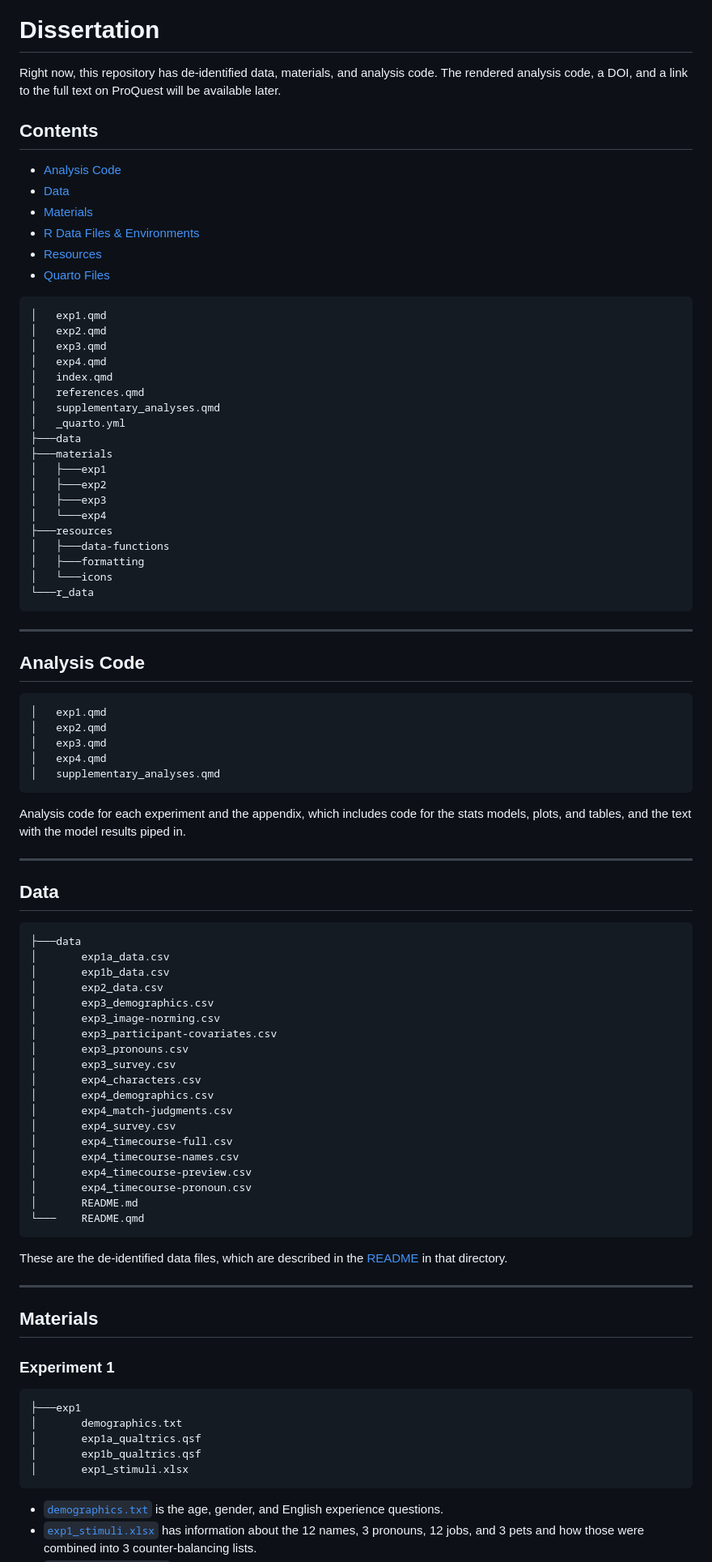
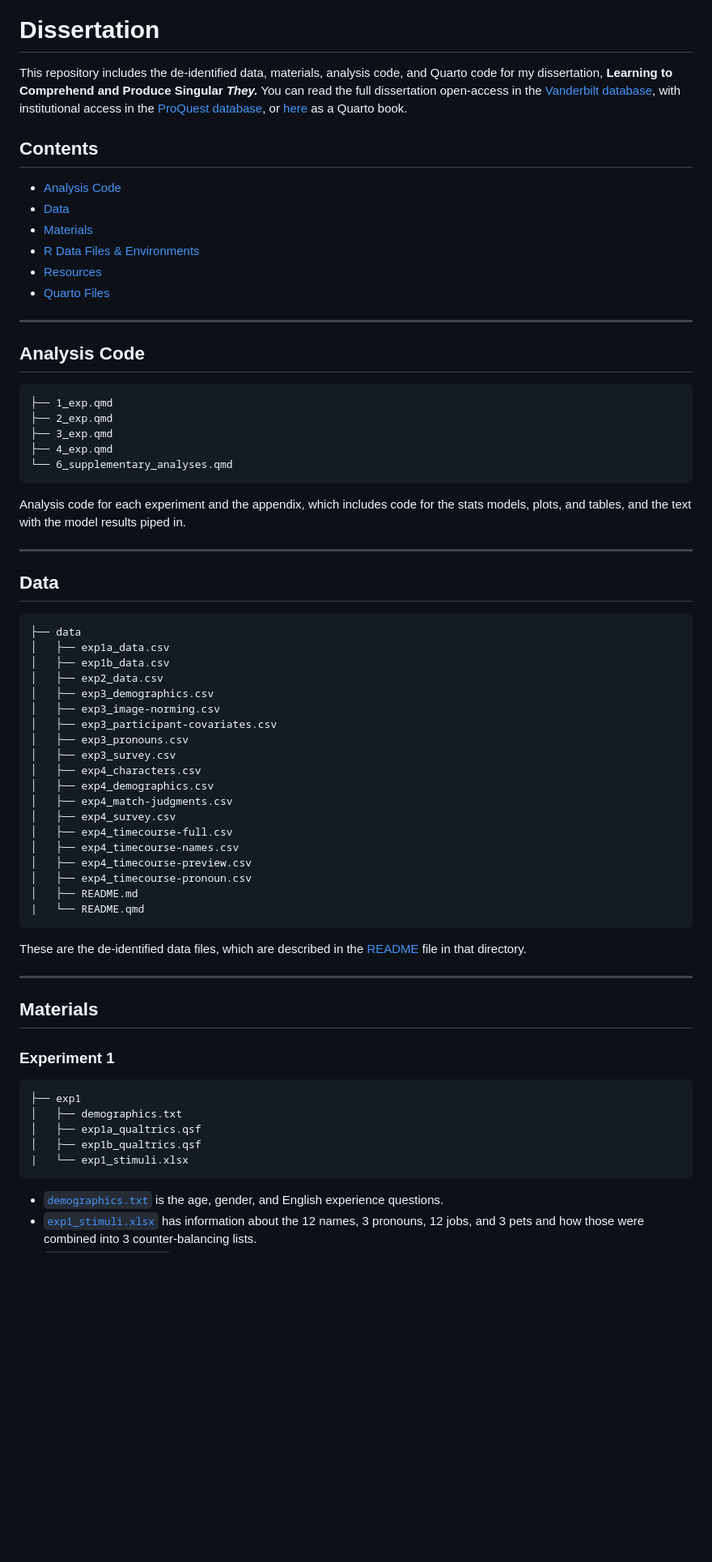
Before and after one commit to bethanyhgardner/dissertation, a Markdown page: README.md, the part around the change printed below. Shown: that part at 81% size. Rendered like a GitHub page; blank space fills up the shorter version.

````diff
--- a/README.md
+++ b/README.md
@@ -2,7 +2,8 @@
 
 # Dissertation
 
-Right now, this repository has de-identified data, materials, and analysis code. The rendered analysis code, a DOI, and a link to the full text on ProQuest will be available later.
+This repository includes the de-identified data, materials, analysis code, and Quarto code for my dissertation, **Learning to Comprehend and Produce Singular** ***They.*** You can read the full dissertation open-access in the [Vanderbilt database](http://hdl.handle.net/1803/18385), with institutional access in the [ProQuest database](https://www.proquest.com/docview/2864824940), or [here](https://bethanyhgardner.github.io/dissertation/) as a Quarto book.
+
 
 ## Contents
 
@@ -13,38 +14,16 @@ Right now, this repository has de-identified data, materials, and analysis code.
 *	[Resources](#resources)
 *	[Quarto Files](#quarto-files)
 
-```
-│   exp1.qmd
-│   exp2.qmd
-│   exp3.qmd
-│   exp4.qmd
-│   index.qmd
-│   references.qmd
-│   supplementary_analyses.qmd
-│   _quarto.yml
-├───data
-├───materials
-│   ├───exp1
-│   ├───exp2
-│   ├───exp3
-│   └───exp4
-├───resources
-│   ├───data-functions
-│   ├───formatting
-│   └───icons
-└───r_data
-```
-
 ---
 
 ## Analysis Code
 
 ```
-│   exp1.qmd
-│   exp2.qmd
-│   exp3.qmd
-│   exp4.qmd
-│   supplementary_analyses.qmd
+├── 1_exp.qmd
+├── 2_exp.qmd
+├── 3_exp.qmd
+├── 4_exp.qmd
+└── 6_supplementary_analyses.qmd
 ```
 
 Analysis code for each experiment and the appendix, which includes code for the stats models, plots, and tables, and the text with the model results piped in.
@@ -54,28 +33,28 @@ Analysis code for each experiment and the appendix, which includes code for the
 ## Data
 
 ```
-├───data
-│       exp1a_data.csv
-│       exp1b_data.csv
-│       exp2_data.csv
-│       exp3_demographics.csv
-│       exp3_image-norming.csv
-│       exp3_participant-covariates.csv
-│       exp3_pronouns.csv
-│       exp3_survey.csv
-│       exp4_characters.csv
-│       exp4_demographics.csv
-│       exp4_match-judgments.csv
-│       exp4_survey.csv
-│       exp4_timecourse-full.csv
-│       exp4_timecourse-names.csv
-│       exp4_timecourse-preview.csv
-│       exp4_timecourse-pronoun.csv
-│       README.md
-└───    README.qmd
+├── data
+│   ├── exp1a_data.csv
+│   ├── exp1b_data.csv
+│   ├── exp2_data.csv
+│   ├── exp3_demographics.csv
+│   ├── exp3_image-norming.csv
+│   ├── exp3_participant-covariates.csv
+│   ├── exp3_pronouns.csv
+│   ├── exp3_survey.csv
+│   ├── exp4_characters.csv
+│   ├── exp4_demographics.csv
+│   ├── exp4_match-judgments.csv
+│   ├── exp4_survey.csv
+│   ├── exp4_timecourse-full.csv
+│   ├── exp4_timecourse-names.csv
+│   ├── exp4_timecourse-preview.csv
+│   ├── exp4_timecourse-pronoun.csv
+│   ├── README.md
+|   └── README.qmd
 ```
 
-These are the de-identified data files, which are described in the [README](data/README.md) in that directory.
+These are the de-identified data files, which are described in the [README](data/README.md) file in that directory.
 
 ---
 
@@ -84,11 +63,11 @@ These are the de-identified data files, which are described in the [README](data
 ### Experiment 1
 
 ```
-├───exp1
-│       demographics.txt
-│       exp1a_qualtrics.qsf
-│       exp1b_qualtrics.qsf
-│       exp1_stimuli.xlsx
+├── exp1
+│   ├── demographics.txt
+│   ├── exp1a_qualtrics.qsf
+│   ├── exp1b_qualtrics.qsf
+|   └── exp1_stimuli.xlsx
 ```
 
 *	[`demographics.txt`](materials/exp1/demographics.txt) is the age, gender, and English experience questions.
````
Also changed, not shown: other parts of README.md (+140 -142 lines).
